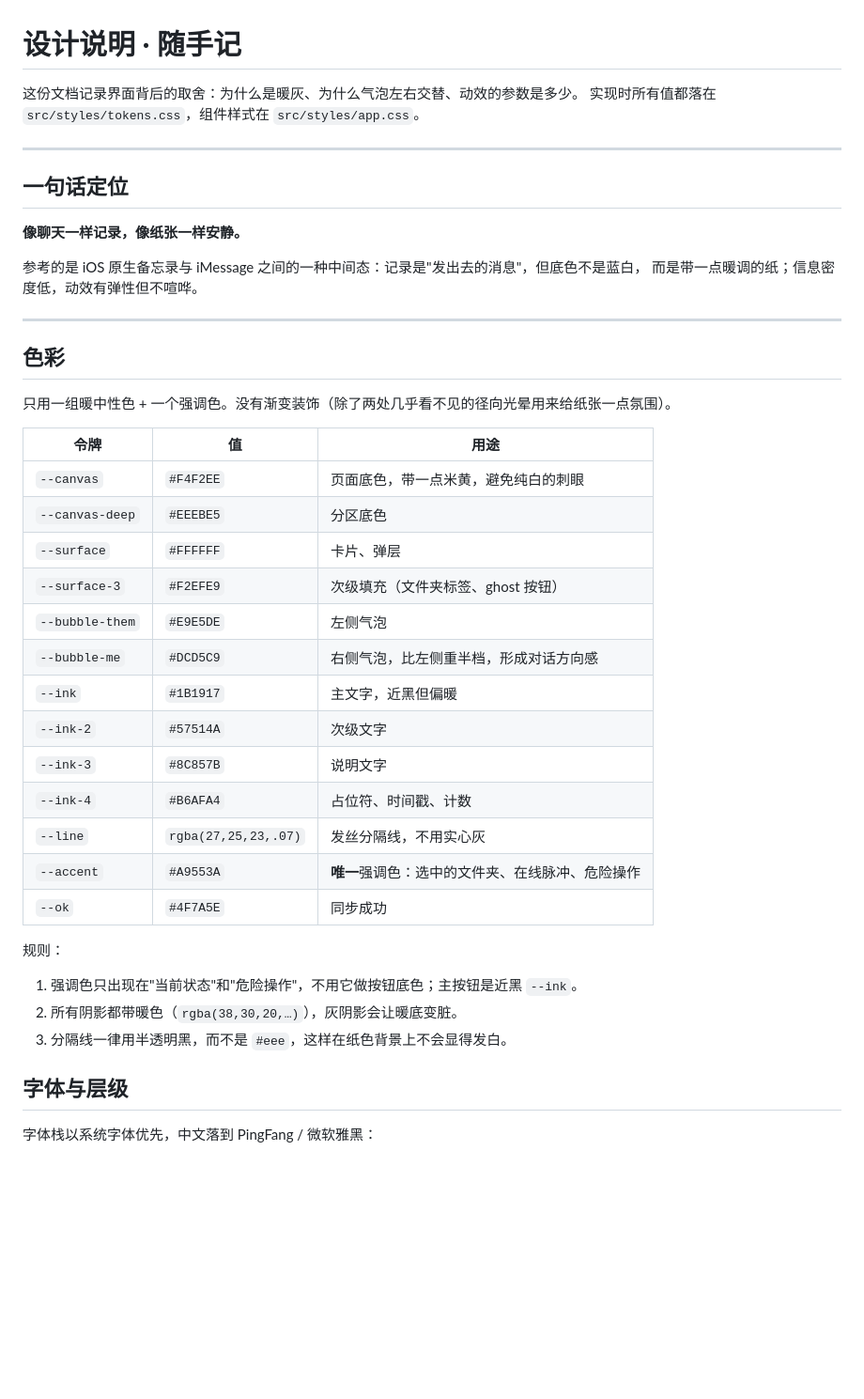
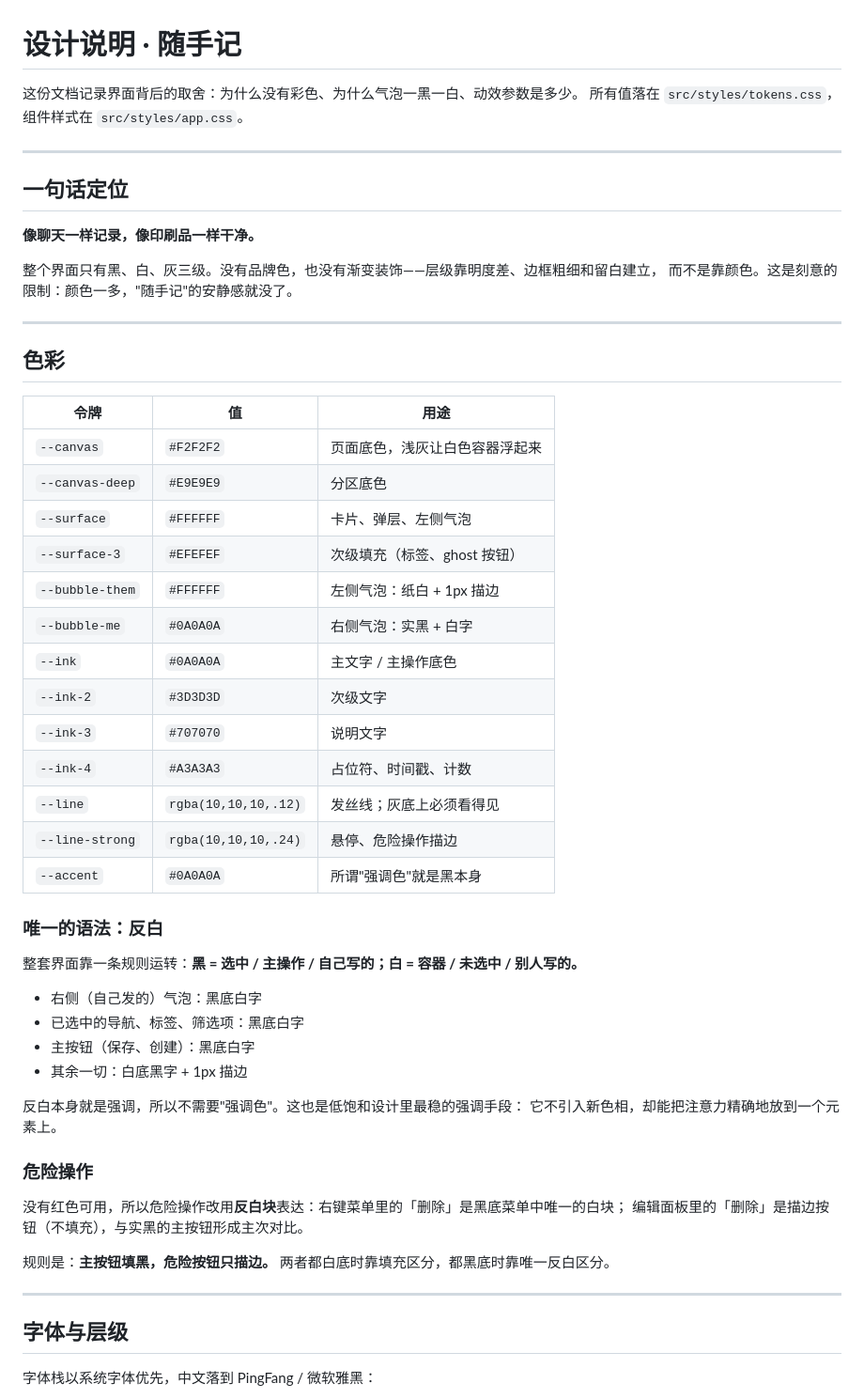
Before and after one commit to Ysur007/suishouji-app, a Markdown page: DESIGN.md, the part around one of its changes. Shown at 94% size. Drawn GitHub-style; blank space fills up the shorter version.

```diff
--- a/DESIGN.md
+++ b/DESIGN.md
@@ -1,44 +1,57 @@
 # 设计说明 · 随手记
 
-这份文档记录界面背后的取舍：为什么是暖灰、为什么气泡左右交替、动效的参数是多少。
-实现时所有值都落在 `src/styles/tokens.css`，组件样式在 `src/styles/app.css`。
+这份文档记录界面背后的取舍：为什么没有彩色、为什么气泡一黑一白、动效参数是多少。
+所有值落在 `src/styles/tokens.css`，组件样式在 `src/styles/app.css`。
 
 ---
 
 ## 一句话定位
 
-**像聊天一样记录，像纸张一样安静。**
+**像聊天一样记录，像印刷品一样干净。**
 
-参考的是 iOS 原生备忘录与 iMessage 之间的一种中间态：记录是"发出去的消息"，但底色不是蓝白，
-而是带一点暖调的纸；信息密度低，动效有弹性但不喧哗。
+整个界面只有黑、白、灰三级。没有品牌色，也没有渐变装饰——层级靠明度差、边框粗细和留白建立，
+而不是靠颜色。这是刻意的限制：颜色一多，"随手记"的安静感就没了。
 
 ---
 
 ## 色彩
 
-只用一组暖中性色 + 一个强调色。没有渐变装饰（除了两处几乎看不见的径向光晕用来给纸张一点氛围）。
-
 | 令牌 | 值 | 用途 |
 | --- | --- | --- |
-| `--canvas` | `#F4F2EE` | 页面底色，带一点米黄，避免纯白的刺眼 |
-| `--canvas-deep` | `#EEEBE5` | 分区底色 |
-| `--surface` | `#FFFFFF` | 卡片、弹层 |
-| `--surface-3` | `#F2EFE9` | 次级填充（文件夹标签、ghost 按钮） |
-| `--bubble-them` | `#E9E5DE` | 左侧气泡 |
-| `--bubble-me` | `#DCD5C9` | 右侧气泡，比左侧重半档，形成对话方向感 |
-| `--ink` | `#1B1917` | 主文字，近黑但偏暖 |
-| `--ink-2` | `#57514A` | 次级文字 |
-| `--ink-3` | `#8C857B` | 说明文字 |
-| `--ink-4` | `#B6AFA4` | 占位符、时间戳、计数 |
-| `--line` | `rgba(27,25,23,.07)` | 发丝分隔线，不用实心灰 |
-| `--accent` | `#A9553A` | **唯一**强调色：选中的文件夹、在线脉冲、危险操作 |
-| `--ok` | `#4F7A5E` | 同步成功 |
+| `--canvas` | `#F2F2F2` | 页面底色，浅灰让白色容器浮起来 |
+| `--canvas-deep` | `#E9E9E9` | 分区底色 |
+| `--surface` | `#FFFFFF` | 卡片、弹层、左侧气泡 |
+| `--surface-3` | `#EFEFEF` | 次级填充（标签、ghost 按钮） |
+| `--bubble-them` | `#FFFFFF` | 左侧气泡：纸白 + 1px 描边 |
+| `--bubble-me` | `#0A0A0A` | 右侧气泡：实黑 + 白字 |
+| `--ink` | `#0A0A0A` | 主文字 / 主操作底色 |
+| `--ink-2` | `#3D3D3D` | 次级文字 |
+| `--ink-3` | `#707070` | 说明文字 |
+| `--ink-4` | `#A3A3A3` | 占位符、时间戳、计数 |
+| `--line` | `rgba(10,10,10,.12)` | 发丝线；灰底上必须看得见 |
+| `--line-strong` | `rgba(10,10,10,.24)` | 悬停、危险操作描边 |
+| `--accent` | `#0A0A0A` | 所谓"强调色"就是黑本身 |
 
-规则：
+### 唯一的语法：反白
 
-1. 强调色只出现在"当前状态"和"危险操作"，不用它做按钮底色；主按钮是近黑 `--ink`。
-2. 所有阴影都带暖色（`rgba(38,30,20,…)`），灰阴影会让暖底变脏。
-3. 分隔线一律用半透明黑，而不是 `#eee`，这样在纸色背景上不会显得发白。
+整套界面靠一条规则运转：**黑 = 选中 / 主操作 / 自己写的；白 = 容器 / 未选中 / 别人写的。**
+
+- 右侧（自己发的）气泡：黑底白字
+- 已选中的导航、标签、筛选项：黑底白字
+- 主按钮（保存、创建）：黑底白字
+- 其余一切：白底黑字 + 1px 描边
+
+反白本身就是强调，所以不需要"强调色"。这也是低饱和设计里最稳的强调手段：
+它不引入新色相，却能把注意力精确地放到一个元素上。
+
+### 危险操作
+
+没有红色可用，所以危险操作改用**反白块**表达：右键菜单里的「删除」是黑底菜单中唯一的白块；
+编辑面板里的「删除」是描边按钮（不填充），与实黑的主按钮形成主次对比。
+
+规则是：**主按钮填黑，危险按钮只描边。** 两者都白底时靠填充区分，都黑底时靠唯一反白区分。
+
+---
 
 ## 字体与层级
 
```
Also changed, not shown: other parts of DESIGN.md (+44 -21 lines), README.md (+1 -1 lines), docs/screenshot-folders.png, docs/screenshot-mobile.png, docs/screenshot-record.png, docs/screenshot-space.png, 5 other files.
